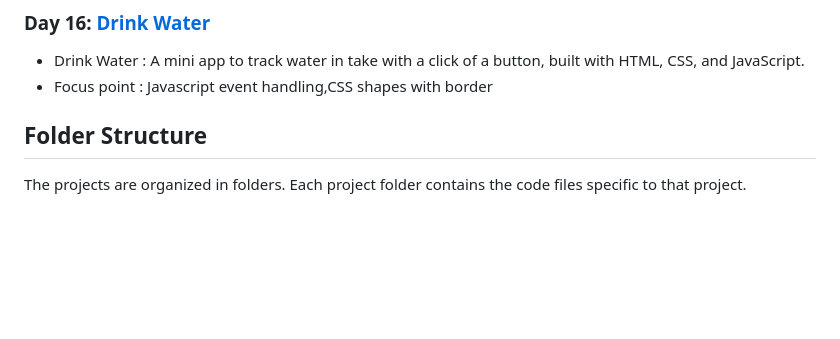
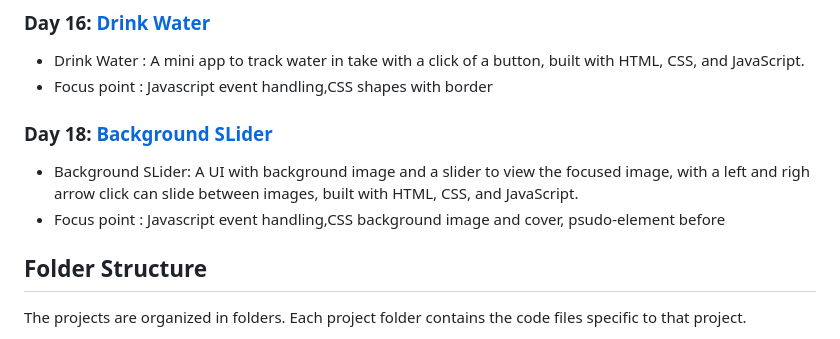
Before and after one commit to FevenSeyfu/50-projects-50-day-Feven, a Markdown page: Readme.md, the part around the change. GitHub-like rendering; folded sections open; blank space fills up the shorter version.

Commit message:
add day 18 project to readme

```diff
--- a/Readme.md
+++ b/Readme.md
@@ -75,6 +75,9 @@ I am Feven Seyfu, and I'll be sharing my progress, code solutions, and insights
 - Drink Water : A mini app to track water in take with a click of a button, built with HTML, CSS, and JavaScript.
 - Focus point : Javascript event handling,CSS shapes with border
 
+### Day 18: [Background SLider](https://github.com/FevenSeyfu/50-projects-50-day-Feven)
+- Background SLider: A UI with background image and a slider to view the focused image, with a left and righ arrow click can slide between images, built with HTML, CSS, and JavaScript.
+- Focus point : Javascript event handling,CSS background image and cover, psudo-element before
 </details>
 
 ## Folder Structure
```
